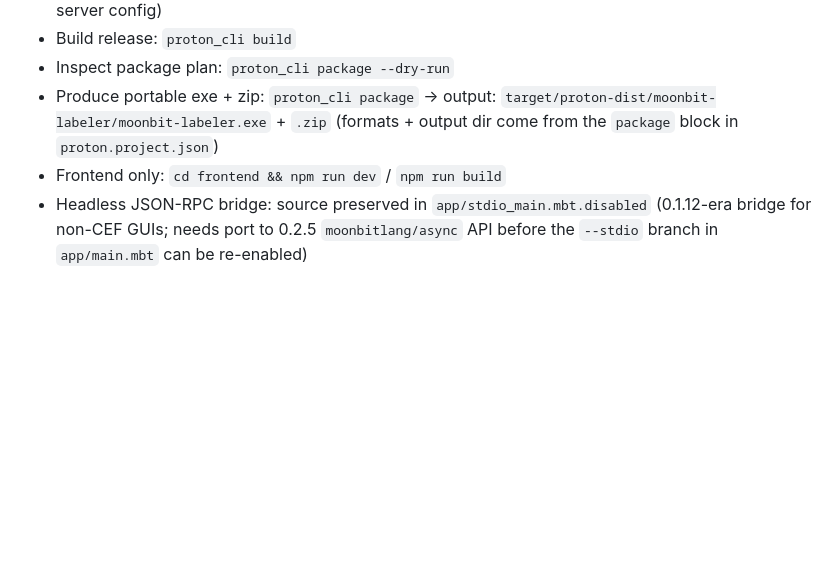
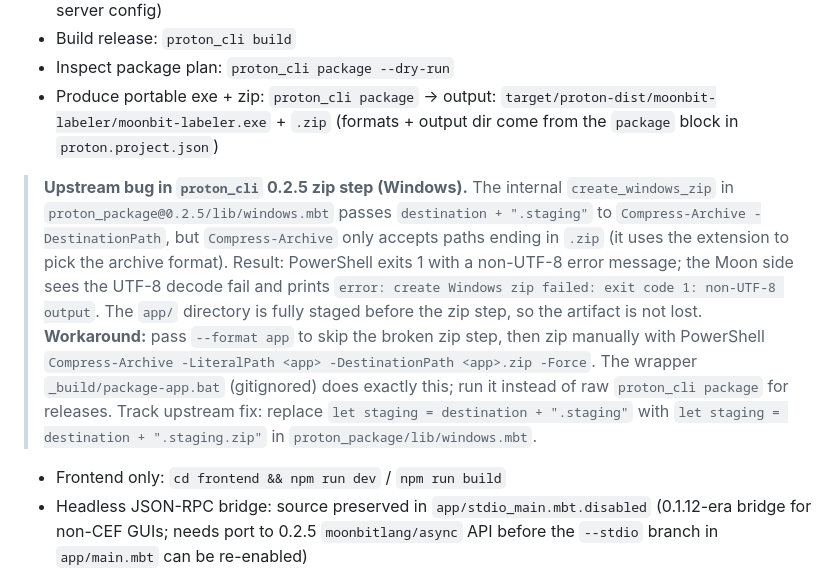
Before and after one commit to riantr/moonbit-labeler, a Markdown page: AGENTS.md, the part around the change. GitHub-like rendering; blank space fills up the shorter version.

Commit message:
docs(build): document upstream zip bug + --format app workaround

```diff
--- a/AGENTS.md
+++ b/AGENTS.md
@@ -27,6 +27,21 @@ Run all from the project root (`D:\src\MiniMax\Projects\MoonBit\moonbit-labeler`
 - Produce portable exe + zip:    `proton_cli package`
   → output: `target/proton-dist/moonbit-labeler/moonbit-labeler.exe` + `.zip`
   (formats + output dir come from the `package` block in `proton.project.json`)
+
+> **Upstream bug in `proton_cli` 0.2.5 zip step (Windows).** The internal
+> `create_windows_zip` in `proton_package@0.2.5/lib/windows.mbt` passes
+> `destination + ".staging"` to `Compress-Archive -DestinationPath`, but
+> `Compress-Archive` only accepts paths ending in `.zip` (it uses the extension
+> to pick the archive format). Result: PowerShell exits 1 with a non-UTF-8
+> error message; the Moon side sees the UTF-8 decode fail and prints
+> `error: create Windows zip failed: exit code 1: non-UTF-8 output`. The `app/`
+> directory is fully staged before the zip step, so the artifact is not lost.
+> **Workaround:** pass `--format app` to skip the broken zip step, then zip
+> manually with PowerShell `Compress-Archive -LiteralPath <app> -DestinationPath
+> <app>.zip -Force`. The wrapper `_build/package-app.bat` (gitignored) does
+> exactly this; run it instead of raw `proton_cli package` for releases.
+> Track upstream fix: replace `let staging = destination + ".staging"` with
+> `let staging = destination + ".staging.zip"` in `proton_package/lib/windows.mbt`.
 - Frontend only:                 `cd frontend && npm run dev` / `npm run build`
 - Headless JSON-RPC bridge:      source preserved in `app/stdio_main.mbt.disabled`
   (0.1.12-era bridge for non-CEF GUIs; needs port to 0.2.5 `moonbitlang/async` API
```
